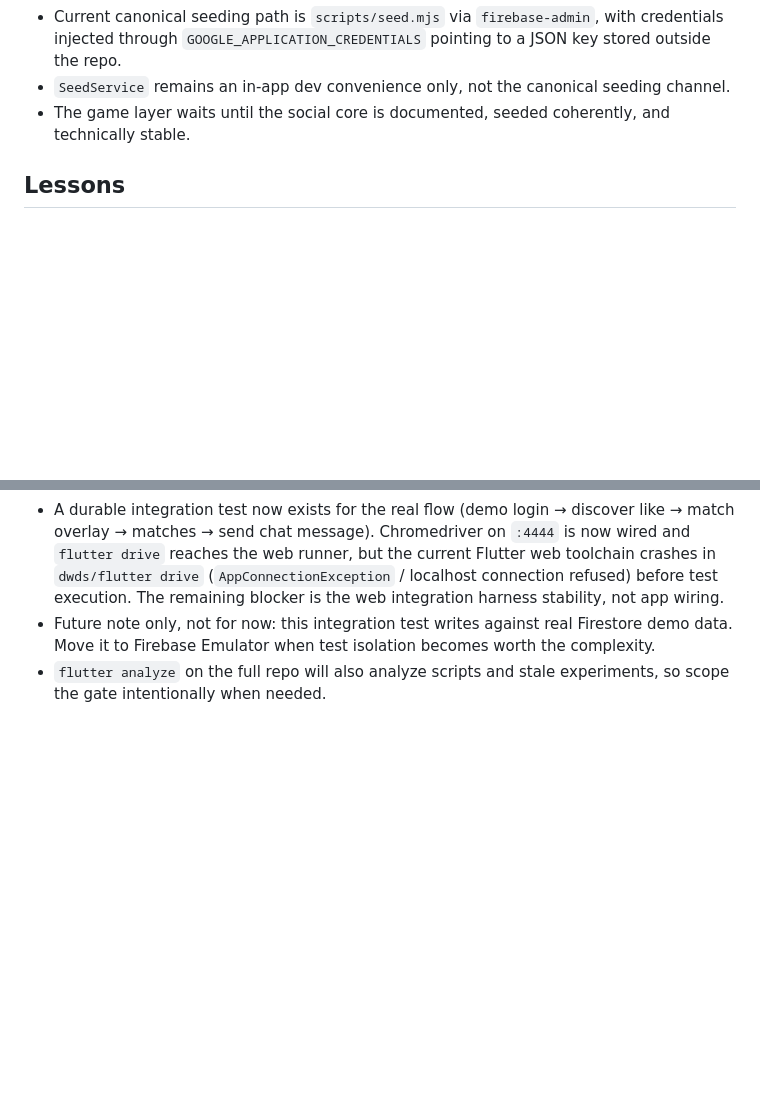
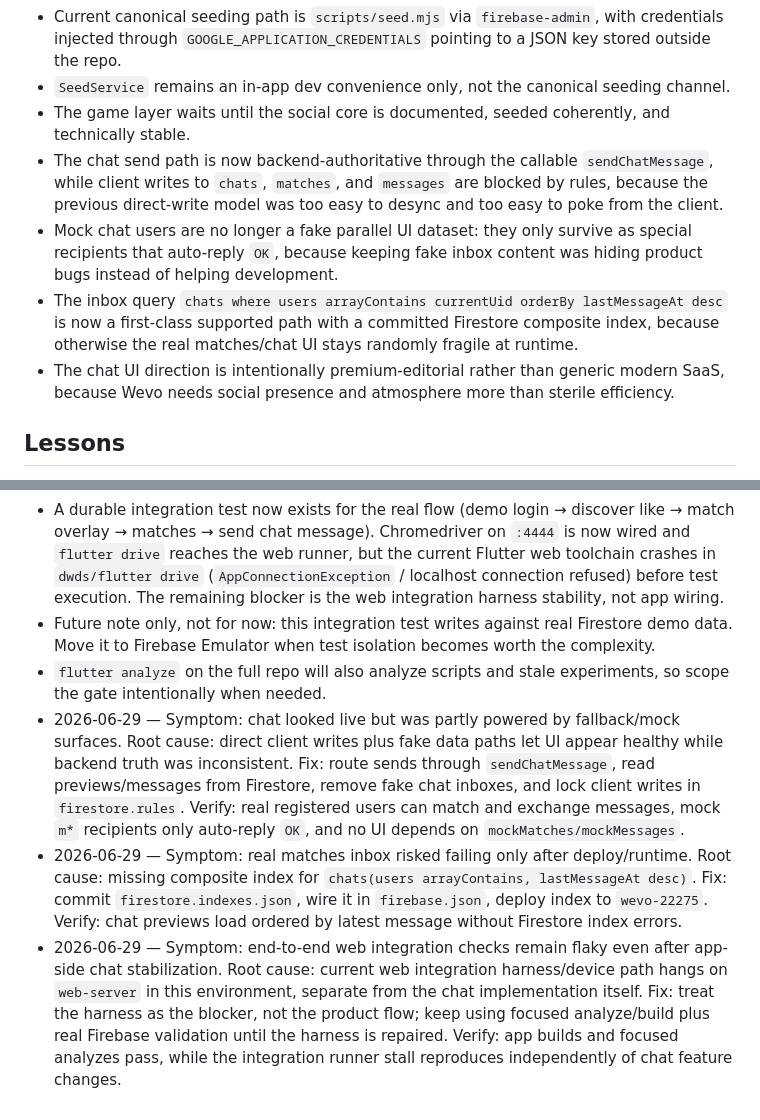
Before and after one commit to missionarteemis-cloud/Wevo, a Markdown page: .craw/project.md, 2 parts joined by grey strips. GitHub-like rendering; blank space fills up the shorter version.

Commit message:
Record chat stabilization lessons

```diff
--- a/.craw/project.md
+++ b/.craw/project.md
@@ -31,6 +31,10 @@
 - Current canonical seeding path is `scripts/seed.mjs` via `firebase-admin`, with credentials injected through `GOOGLE_APPLICATION_CREDENTIALS` pointing to a JSON key stored outside the repo.
 - `SeedService` remains an in-app dev convenience only, not the canonical seeding channel.
 - The game layer waits until the social core is documented, seeded coherently, and technically stable.
+- The chat send path is now backend-authoritative through the callable `sendChatMessage`, while client writes to `chats`, `matches`, and `messages` are blocked by rules, because the previous direct-write model was too easy to desync and too easy to poke from the client.
+- Mock chat users are no longer a fake parallel UI dataset: they only survive as special recipients that auto-reply `OK`, because keeping fake inbox content was hiding product bugs instead of helping development.
+- The inbox query `chats where users arrayContains currentUid orderBy lastMessageAt desc` is now a first-class supported path with a committed Firestore composite index, because otherwise the real matches/chat UI stays randomly fragile at runtime.
+- The chat UI direction is intentionally premium-editorial rather than generic modern SaaS, because Wevo needs social presence and atmosphere more than sterile efficiency.
 
 ## Lessons
 - Mock Discover users can hide real match bugs. Test with real Firestore-backed users whenever behavior matters.
@@ -43,3 +47,6 @@
 - A durable integration test now exists for the real flow (demo login → discover like → match overlay → matches → send chat message). Chromedriver on `:4444` is now wired and `flutter drive` reaches the web runner, but the current Flutter web toolchain crashes in `dwds/flutter drive` (`AppConnectionException` / localhost connection refused) before test execution. The remaining blocker is the web integration harness stability, not app wiring.
 - Future note only, not for now: this integration test writes against real Firestore demo data. Move it to Firebase Emulator when test isolation becomes worth the complexity.
 - `flutter analyze` on the full repo will also analyze scripts and stale experiments, so scope the gate intentionally when needed.
+- 2026-06-29 — Symptom: chat looked live but was partly powered by fallback/mock surfaces. Root cause: direct client writes plus fake data paths let UI appear healthy while backend truth was inconsistent. Fix: route sends through `sendChatMessage`, read previews/messages from Firestore, remove fake chat inboxes, and lock client writes in `firestore.rules`. Verify: real registered users can match and exchange messages, mock `m*` recipients only auto-reply `OK`, and no UI depends on `mockMatches/mockMessages`.
+- 2026-06-29 — Symptom: real matches inbox risked failing only after deploy/runtime. Root cause: missing composite index for `chats(users arrayContains, lastMessageAt desc)`. Fix: commit `firestore.indexes.json`, wire it in `firebase.json`, deploy index to `wevo-22275`. Verify: chat previews load ordered by latest message without Firestore index errors.
+- 2026-06-29 — Symptom: end-to-end web integration checks remain flaky even after app-side chat stabilization. Root cause: current web integration harness/device path hangs on `web-server` in this environment, separate from the chat implementation itself. Fix: treat the harness as the blocker, not the product flow; keep using focused analyze/build plus real Firebase validation until the harness is repaired. Verify: app builds and focused analyzes pass, while the integration runner stall reproduces independently of chat feature changes.
```
